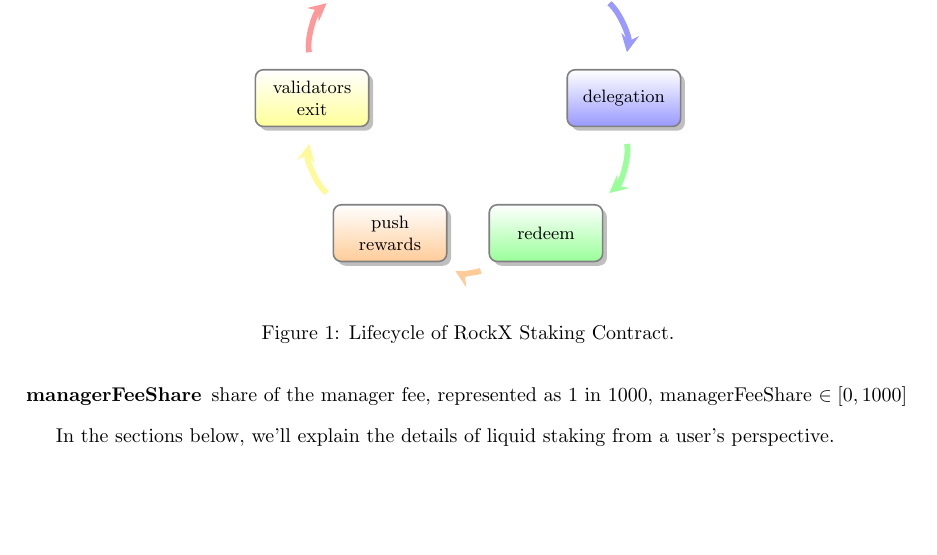
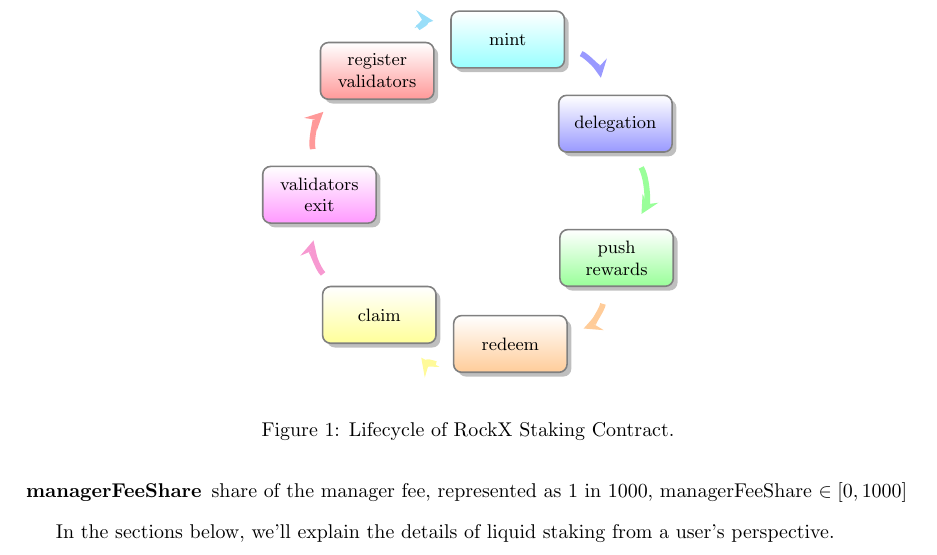
Before and after one commit to RockX-SG/stake, a LaTeX paper (doc/explained.tex): part of page 3 of 9, cut at the place of the change, the shorter picture padded with empty space. Compiled offline with pdfLaTeX.

Commit message:
update a figure

```diff
--- a/doc/explained.tex
+++ b/doc/explained.tex
@@ -110,7 +110,7 @@
 
 \begin{figure}
 \begin{center}
-    \smartdiagram[circular diagram:clockwise]{register validators, mint, delegation, redeem, push rewards, validators exit}
+    \smartdiagram[circular diagram:clockwise]{register validators, mint, delegation, push rewards, redeem, claim, validators exit}
 \end{center}
 \caption{Lifecycle of RockX Staking Contract.}
 \end{figure}
```
Also changed, not shown: doc/uniETH_ETH2_0_Liquid_Staking_Explained.pdf.
